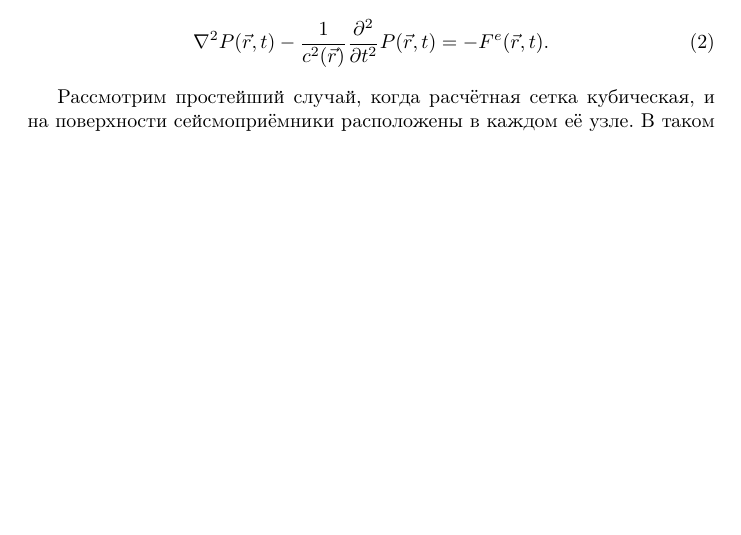
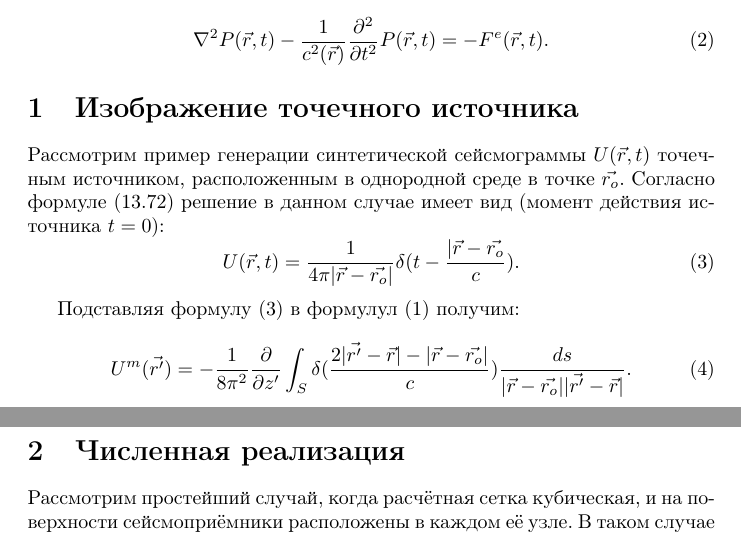
Before and after one commit to vasily-golubev/acinverse, a LaTeX document (text/kirchhoff_migration.tex): part of page 1 of 2 before the commit and two parts of pages 1 and 2 of 3 after it, the two joined at a grey line, cut so that both start at the same text, the shorter picture padded with empty space. Compiled offline with pdfLaTeX.

Commit message:
[text] Add point source.

```diff
--- a/text/kirchhoff_migration.tex
+++ b/text/kirchhoff_migration.tex
@@ -23,6 +23,23 @@ U^m(\vec{r'},0) = -\frac{1}{2\pi}\frac{\partial}{\partial z'}
 	P(\vec{r},t) = - F^e(\vec{r},t).
 \end{equation}
 
+\section{Изображение точечного источника}
+
+Рассмотрим пример генерации синтетической сейсмограммы $U(\vec{r}, t)$ точечным источником, расположенным в однородной среде в точке $\vec{r_o}$.
+Согласно формуле (13.72) решение в данном случае имеет вид (момент действия источника $t = 0$):
+\begin{equation}
+\label{point_source}
+U(\vec{r}, t) = \frac{1}{4\pi|\vec{r} - \vec{r_o}|}\delta(t - \frac{|\vec{r} - \vec{r_o}}{c}).
+\end{equation}
+
+Подставляя формулу (\ref{point_source}) в формулул (\ref{rayleigh_migration}) получим:
+\begin{equation}
+\label{point_source_migrated}
+U^m(\vec{r'}) = -\frac{1}{8\pi^2}\frac{\partial}{\partial z'}\int_S \delta(\frac{2|\vec{r'} - \vec{r}| - |\vec{r} - \vec{r_o}|}{c})\frac{ds}{|\vec{r} - \vec{r_o}||\vec{r'} - \vec{r}|}.
+\end{equation}
+
+\section{Численная реализация}
+
 Рассмотрим простейший случай, когда расчётная сетка кубическая, и на поверхности сейсмоприёмники расположены в каждом её узле.
 В таком случае формула (\ref{rayleigh_migration}) может быть записана в виде:
 \begin{equation}
```
